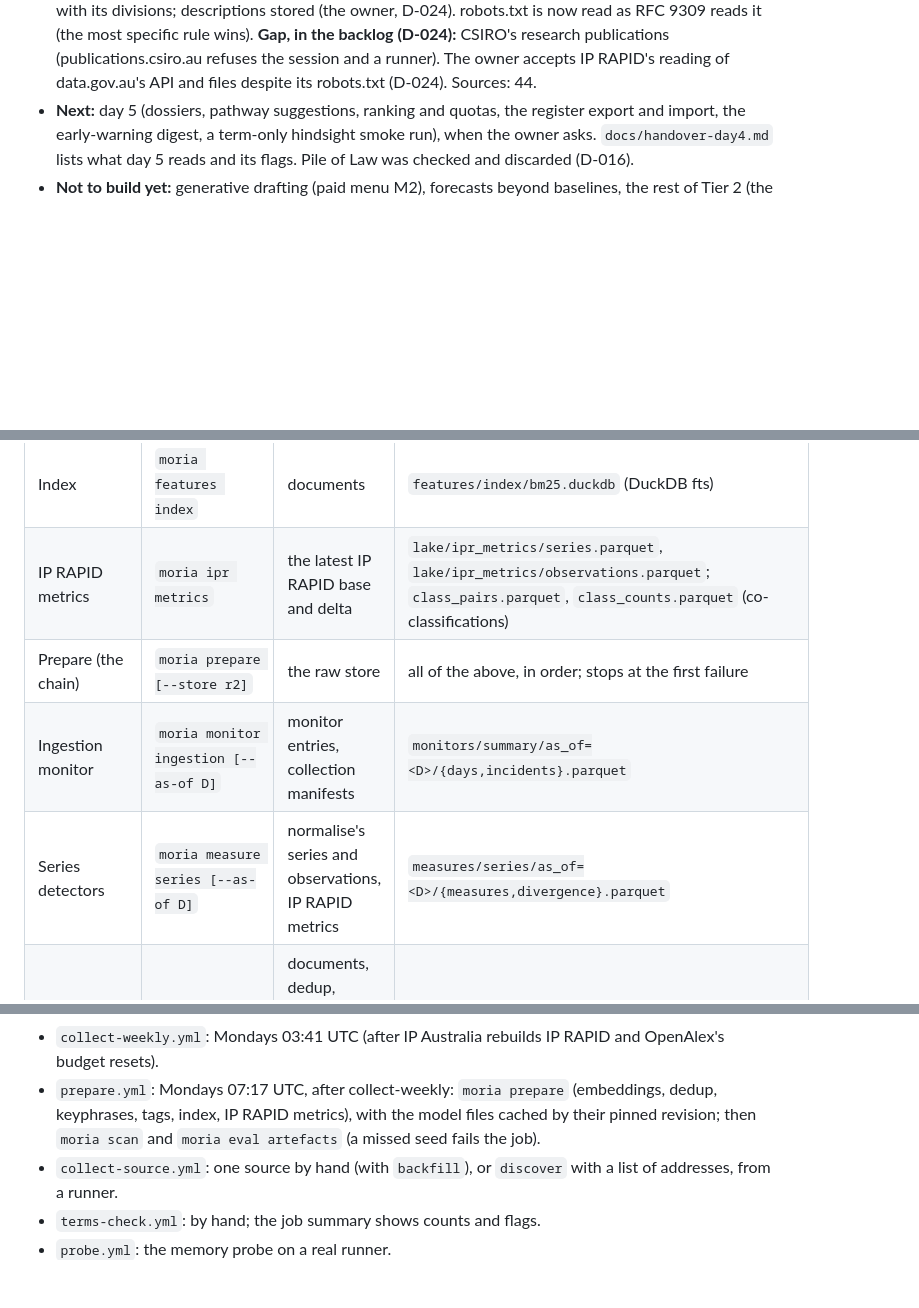
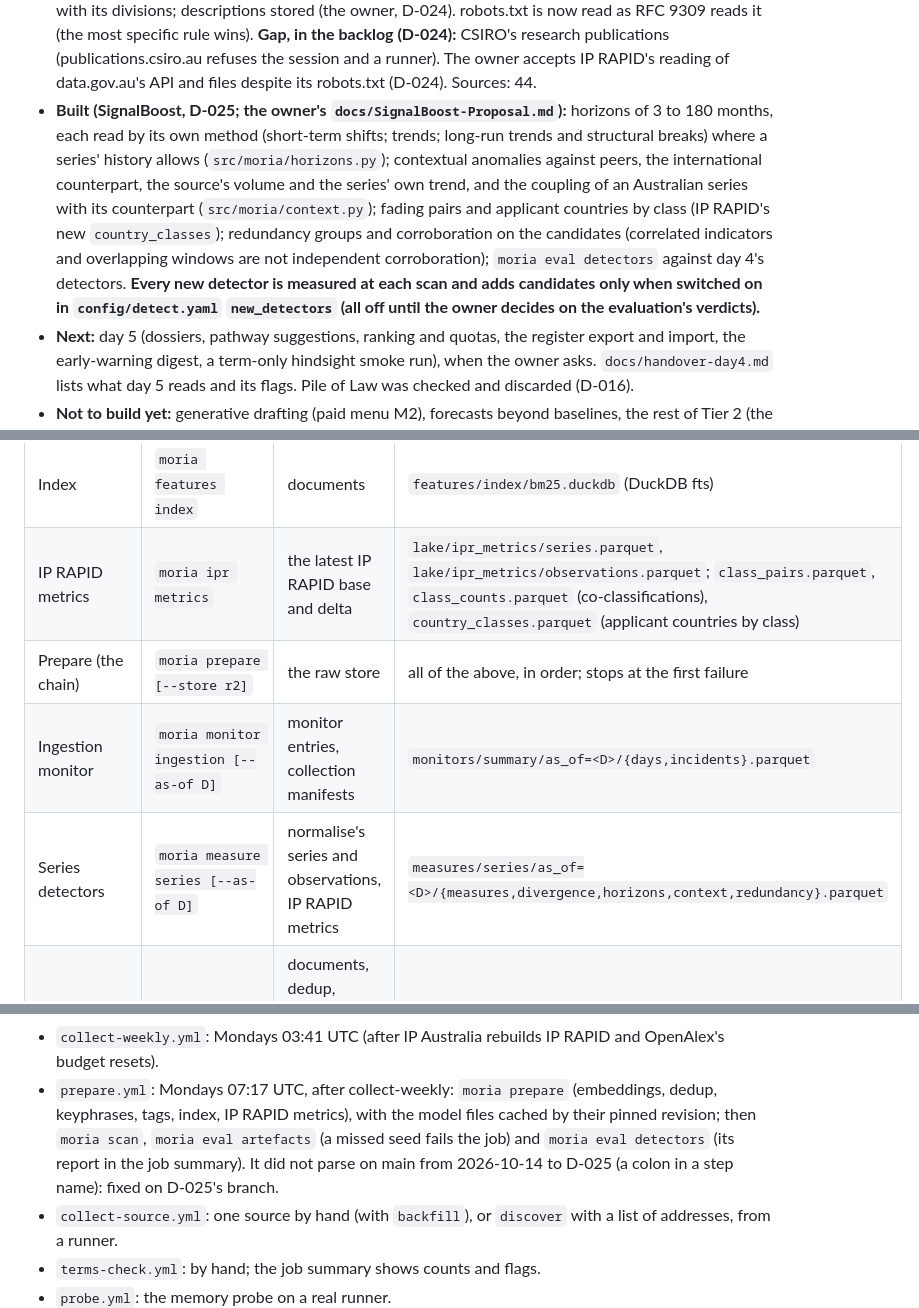
Before and after one commit to Thomas-Amann-IPAustralia/Moria, a Markdown page: CLAUDE.md, 3 parts joined by grey strips. GitHub-like rendering; blank space fills up the shorter version.

Commit message:
CLAUDE.md and design §8.6: the SignalBoost detectors (D-025)
Co-Authored-By: Claude Opus 5.5 <noreply@anthropic.com>
Claude-Session: https://claude.ai/code/session_0165sHjUSProwBSbYrgrVgvv

```diff
--- a/CLAUDE.md
+++ b/CLAUDE.md
@@ -52,6 +52,15 @@ sources (D-020) are built.**
   wins). **Gap, in the backlog (D-024):** CSIRO's research publications (publications.csiro.au refuses the session
   and a runner). The owner accepts IP RAPID's reading of data.gov.au's API and files despite its robots.txt (D-024).
   Sources: 44.
+- **Built (SignalBoost, D-025; the owner's `docs/SignalBoost-Proposal.md`):** horizons of 3 to 180 months, each
+  read by its own method (short-term shifts; trends; long-run trends and structural breaks) where a series' history
+  allows (`src/moria/horizons.py`); contextual anomalies against peers, the international counterpart, the source's
+  volume and the series' own trend, and the coupling of an Australian series with its counterpart
+  (`src/moria/context.py`); fading pairs and applicant countries by class (IP RAPID's new `country_classes`);
+  redundancy groups and corroboration on the candidates (correlated indicators and overlapping windows are not
+  independent corroboration); `moria eval detectors` against day 4's detectors. **Every new detector is measured
+  at each scan and adds candidates only when switched on in `config/detect.yaml` `new_detectors` (all off until the
+  owner decides on the evaluation's verdicts).**
 - **Next:** day 5 (dossiers, pathway suggestions, ranking and quotas, the register export and import, the
   early-warning digest, a term-only hindsight smoke run), when the owner asks. `docs/handover-day4.md` lists what
   day 5 reads and its flags. Pile of Law was checked and discarded (D-016).
@@ -129,10 +138,10 @@ sources (D-020) are built.**
 | Keyphrases | `moria features keyphrases` | documents | `features/keyphrases/source=<id>/keyphrases.parquet`, `features/keyphrases/vocabulary.parquet` |
 | Tag | `moria tag [--backend zeroshot]` | documents, embeddings, codebook, territories (and their private context), baseline | `features/tags/source=<id>/tags.parquet` |
 | Index | `moria features index` | documents | `features/index/bm25.duckdb` (DuckDB fts) |
-| IP RAPID metrics | `moria ipr metrics` | the latest IP RAPID base and delta | `lake/ipr_metrics/series.parquet`, `lake/ipr_metrics/observations.parquet`; `class_pairs.parquet`, `class_counts.parquet` (co-classifications) |
+| IP RAPID metrics | `moria ipr metrics` | the latest IP RAPID base and delta | `lake/ipr_metrics/series.parquet`, `lake/ipr_metrics/observations.parquet`; `class_pairs.parquet`, `class_counts.parquet` (co-classifications), `country_classes.parquet` (applicant countries by class) |
 | Prepare (the chain) | `moria prepare [--store r2]` | the raw store | all of the above, in order; stops at the first failure |
 | Ingestion monitor | `moria monitor ingestion [--as-of D]` | monitor entries, collection manifests | `monitors/summary/as_of=<D>/{days,incidents}.parquet` |
-| Series detectors | `moria measure series [--as-of D]` | normalise's series and observations, IP RAPID metrics | `measures/series/as_of=<D>/{measures,divergence}.parquet` |
+| Series detectors | `moria measure series [--as-of D]` | normalise's series and observations, IP RAPID metrics | `measures/series/as_of=<D>/{measures,divergence,horizons,context,redundancy}.parquet` |
 | Document detectors | `moria measure documents [--as-of D]` | documents, dedup, keyphrases, embeddings, tags, IP RAPID class pairs | `measures/documents/as_of=<D>/` (volumes, concepts, surges, combinations, novelty, clusters, assignments, group_items, evidence) |
 | Detect | `moria detect [--as-of D]` | both measures of the same date | `candidates/as_of=<D>/{candidates,evidence}.parquet` |
 | Artefact checks | `moria artefacts [--as-of D]` | candidates, measures, monitor, cards | `candidates/as_of=<D>/artefacts.parquet` |
@@ -155,8 +165,9 @@ instead of the document's URL.
   default branch only.
 - `collect-weekly.yml`: Mondays 03:41 UTC (after IP Australia rebuilds IP RAPID and OpenAlex's budget resets).
 - `prepare.yml`: Mondays 07:17 UTC, after collect-weekly: `moria prepare` (embeddings, dedup, keyphrases, tags,
-  index, IP RAPID metrics), with the model files cached by their pinned revision; then `moria scan` and `moria eval
-  artefacts` (a missed seed fails the job).
+  index, IP RAPID metrics), with the model files cached by their pinned revision; then `moria scan`, `moria eval
+  artefacts` (a missed seed fails the job) and `moria eval detectors` (its report in the job summary). It did not
+  parse on main from 2026-10-14 to D-025 (a colon in a step name): fixed on D-025's branch.
 - `collect-source.yml`: one source by hand (with `backfill`), or `discover` with a list of addresses, from a runner.
 - `terms-check.yml`: by hand; the job summary shows counts and flags.
 - `probe.yml`: the memory probe on a real runner.
```
Also changed, not shown: other parts of CLAUDE.md (+4 -1 lines), docs/design.md (+17 -0 lines).
